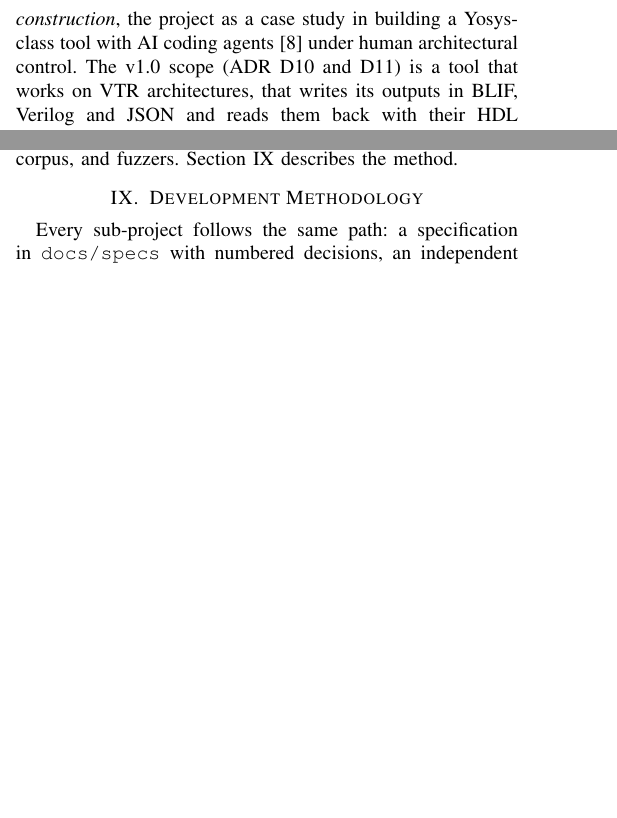
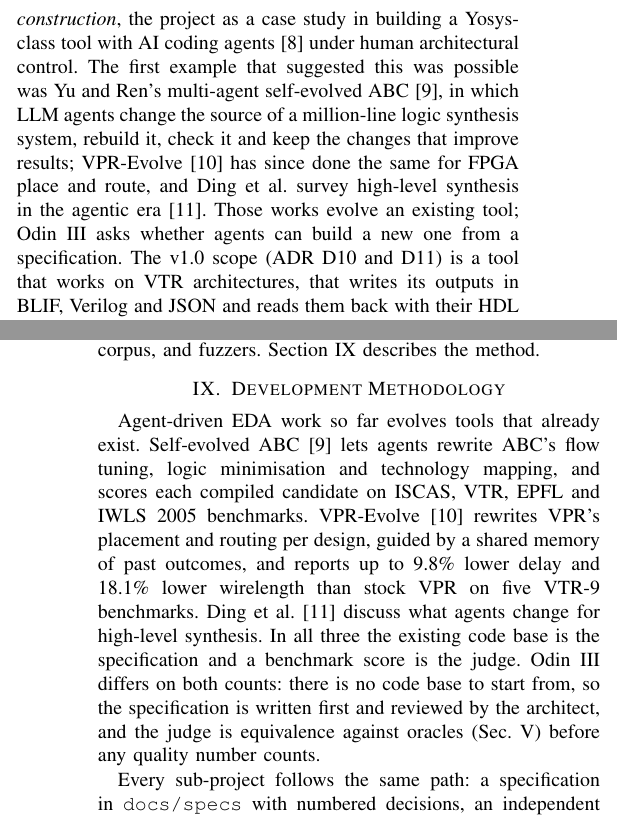
Before and after one commit to drpaj12/odin3, a LaTeX paper (docs/paper/odin3.tex): two parts of the columns of pages 1 and 17 of 26 before the commit and two parts of the columns of pages 1 and 18 of 26 after it, joined at a grey line, cut so that both start at the same text, the shorter picture padded with empty space. Compiled offline with pdfLaTeX.

Commit message:
docs/paper: cite self-evolved ABC, VPR-Evolve and HLS in the agentic era (#178)
The introduction names Yu and Ren's self-evolved ABC as the first example that
suggested agent-built EDA tools were possible; the methodology section contrasts
the three works (evolving an existing tool, judged by a benchmark score) with
Odin III (spec first, judged by equivalence). The HLS entry is as the architect
gave it; volume, pages and DOI are not yet verified.


Claude-Session: https://claude.ai/code/session_01A62VDZFXEPRTsZwptzzALQ

Co-authored-by: Claude Opus 5.5 <noreply@anthropic.com>

```diff
--- a/docs/paper/odin3.tex
+++ b/docs/paper/odin3.tex
@@ -80,6 +80,12 @@ drive the design (DESIGN \S1): \emph{forward synthesis}, a Parmys/Odin~II-class
 architecture-driven hard-block inference (multipliers, adders and memories); \emph{reverse engineering}, reading flat netlists and recovering higher-level structure,
 now approached from Altera LPM structural Verilog upward (Sec.~\ref{sec:re}); and \emph{agentic construction}, the project as a case study in building a
 Yosys-class tool with AI coding agents~\cite{claudecode} under human architectural control.
+The first example that suggested this was possible was Yu and Ren's multi-agent self-evolved
+ABC~\cite{yu2026selfevolvedabc}, in which LLM agents change the source of a million-line logic
+synthesis system, rebuild it, check it and keep the changes that improve results; VPR-Evolve~\cite{wu2026vprevolve}
+has since done the same for FPGA place and route, and Ding et al.\ survey high-level synthesis
+in the agentic era~\cite{ding2026hlsagentic}. Those works evolve an existing tool; Odin III asks
+whether agents can build a new one from a specification.
 The v1.0 scope (ADR D10 and D11) is a tool that works on VTR architectures, that writes its
 outputs in BLIF, Verilog and JSON and reads them back with their HDL locations, and that offers an
 analysis flow for netlists.
@@ -1586,6 +1592,18 @@ corpus, and fuzzers. Section~\ref{sec:method} describes the method.
 \section{Development Methodology}
 \label{sec:method}
 
+Agent-driven EDA work so far evolves tools that already exist. Self-evolved
+ABC~\cite{yu2026selfevolvedabc} lets agents rewrite ABC's flow tuning, logic minimisation and
+technology mapping, and scores each compiled candidate on ISCAS, VTR, EPFL and IWLS~2005
+benchmarks. VPR-Evolve~\cite{wu2026vprevolve} rewrites VPR's placement and routing per design,
+guided by a shared memory of past outcomes, and reports up to 9.8\% lower delay and 18.1\% lower
+wirelength than stock VPR on five VTR-9 benchmarks. Ding et al.~\cite{ding2026hlsagentic} discuss
+what agents change for high-level synthesis. In all three the existing code base is the
+specification and a benchmark score is the judge. Odin III differs on both counts: there is no
+code base to start from, so the specification is written first and reviewed by the architect,
+and the judge is equivalence against oracles (Sec.~\ref{sec:verify}) before any quality
+number counts.
+
 Every sub-project follows the same path: a specification in \code{docs/specs} with numbered
 decisions, an independent critique by a fresh read-only agent, an implementation plan, tasks
 dispatched to implementer agents with disjoint files and a written interface, a critique of every
```
Also changed, not shown: docs/paper/odin3.bib (+28 -0 lines).
